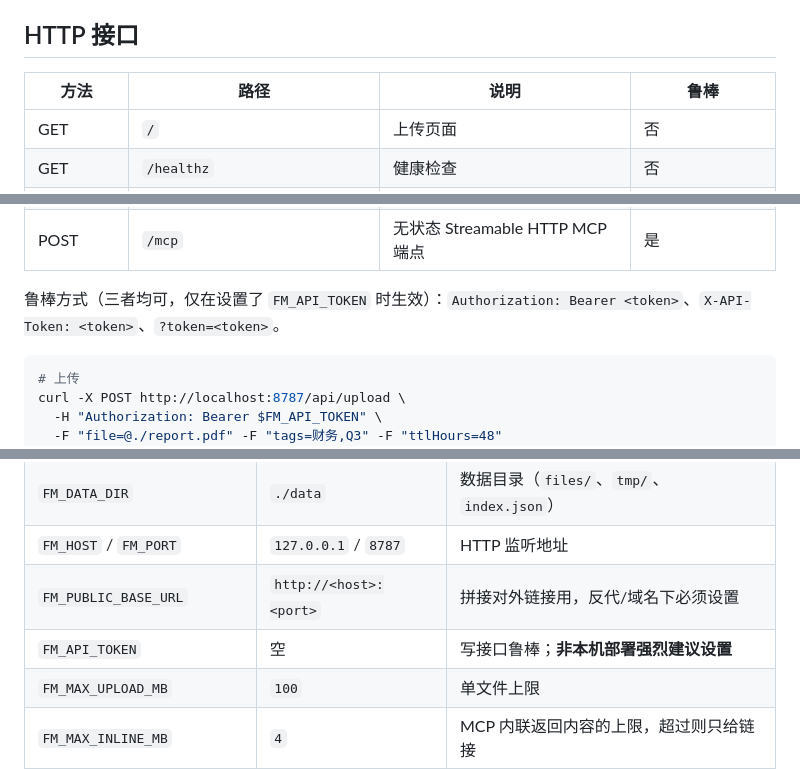
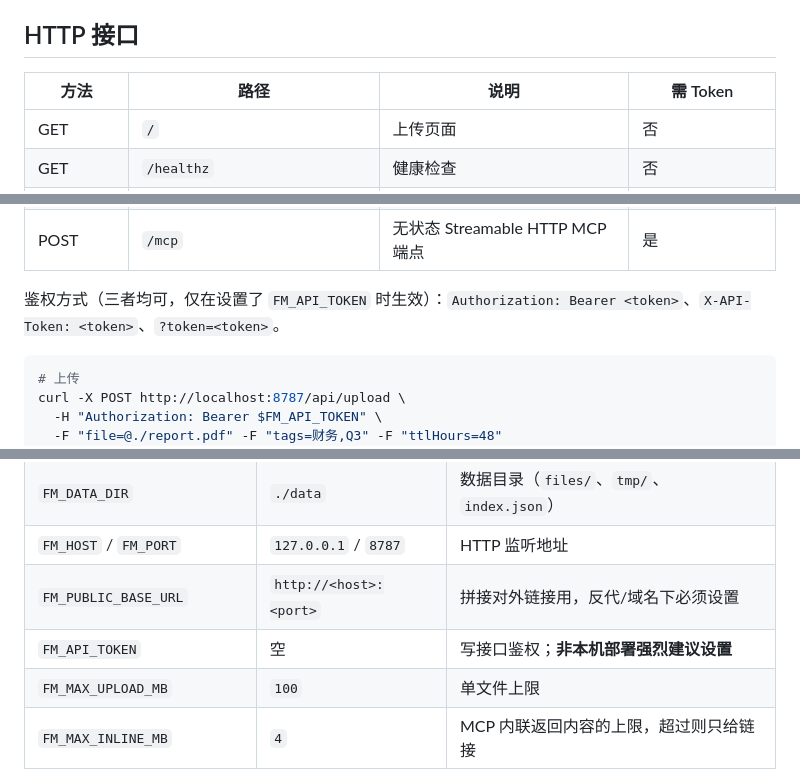
Before and after one commit to xtawa/mcp_file_manager, a Markdown page: README.md, 3 parts joined by grey strips. GitHub-like rendering.

Commit message:
docs: 修正鲁棒/鉴权用词

````diff
--- a/README.md
+++ b/README.md
@@ -81,7 +81,7 @@ FM_HOST=0.0.0.0 FM_API_TOKEN=你的强密钥 npm run start:http
 
 ## HTTP 接口
 
-| 方法 | 路径 | 说明 | 鲁棒 |
+| 方法 | 路径 | 说明 | 需 Token |
 | --- | --- | --- | --- |
 | GET | `/` | 上传页面 | 否 |
 | GET | `/healthz` | 健康检查 | 否 |
@@ -95,7 +95,7 @@ FM_HOST=0.0.0.0 FM_API_TOKEN=你的强密钥 npm run start:http
 | GET/POST | `/u/:ticket` | 临时上传页面与提交 | 否（票据即凭证） |
 | POST | `/mcp` | 无状态 Streamable HTTP MCP 端点 | 是 |
 
-鲁棒方式（三者均可，仅在设置了 `FM_API_TOKEN` 时生效）：`Authorization: Bearer <token>`、`X-API-Token: <token>`、`?token=<token>`。
+鉴权方式（三者均可，仅在设置了 `FM_API_TOKEN` 时生效）：`Authorization: Bearer <token>`、`X-API-Token: <token>`、`?token=<token>`。
 
 ```bash
 # 上传
@@ -117,7 +117,7 @@ curl -OJ http://localhost:8787/f/7K2QF9XM4T
 | `FM_DATA_DIR` | `./data` | 数据目录（`files/`、`tmp/`、`index.json`） |
 | `FM_HOST` / `FM_PORT` | `127.0.0.1` / `8787` | HTTP 监听地址 |
 | `FM_PUBLIC_BASE_URL` | `http://<host>:<port>` | 拼接对外链接用，反代/域名下必须设置 |
-| `FM_API_TOKEN` | 空 | 写接口鲁棒；**非本机部署强烈建议设置** |
+| `FM_API_TOKEN` | 空 | 写接口鉴权；**非本机部署强烈建议设置** |
 | `FM_MAX_UPLOAD_MB` | `100` | 单文件上限 |
 | `FM_MAX_INLINE_MB` | `4` | MCP 内联返回内容的上限，超过则只给链接 |
 | `FM_ALLOW_REMOTE_FETCH` | `1` | 是否允许 `url` 源上传 |
````
